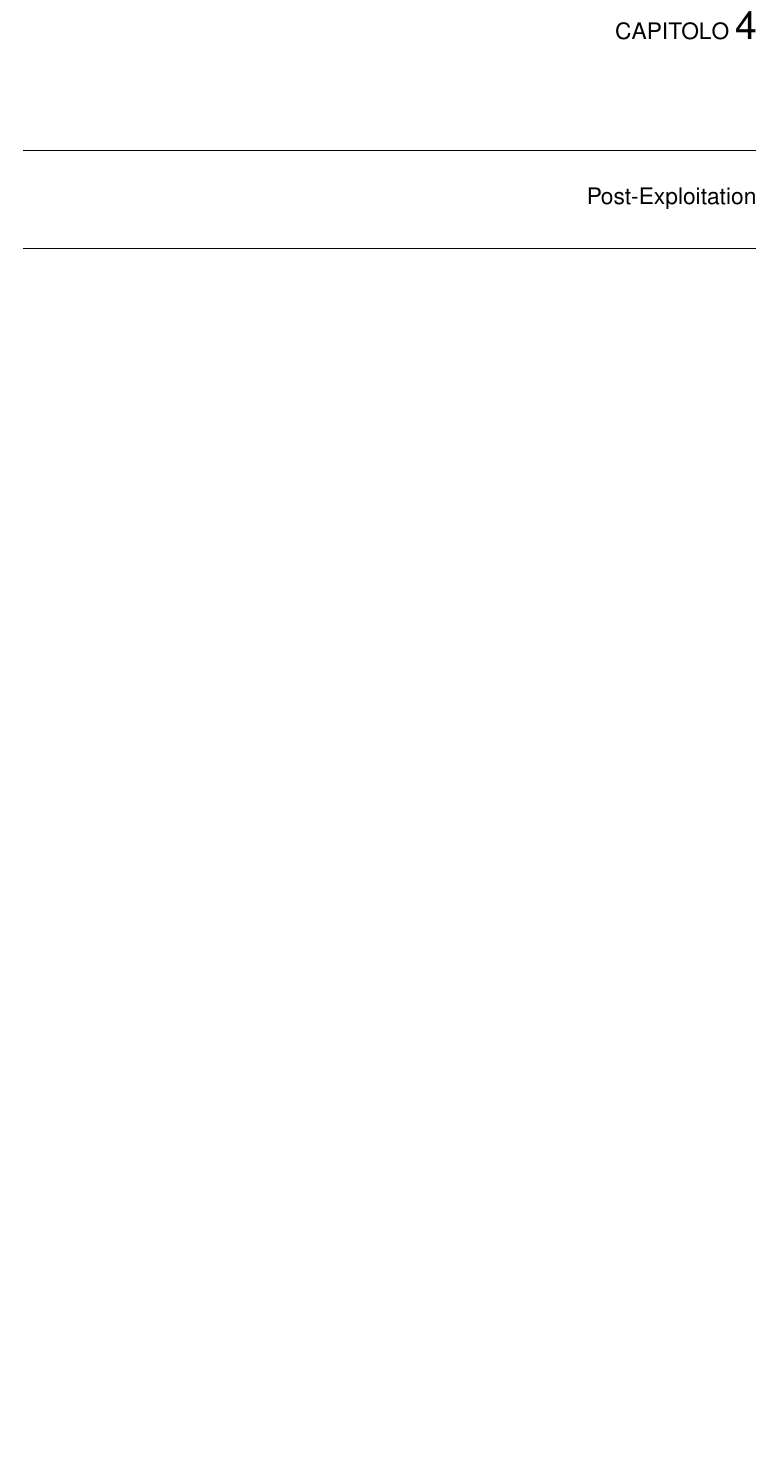
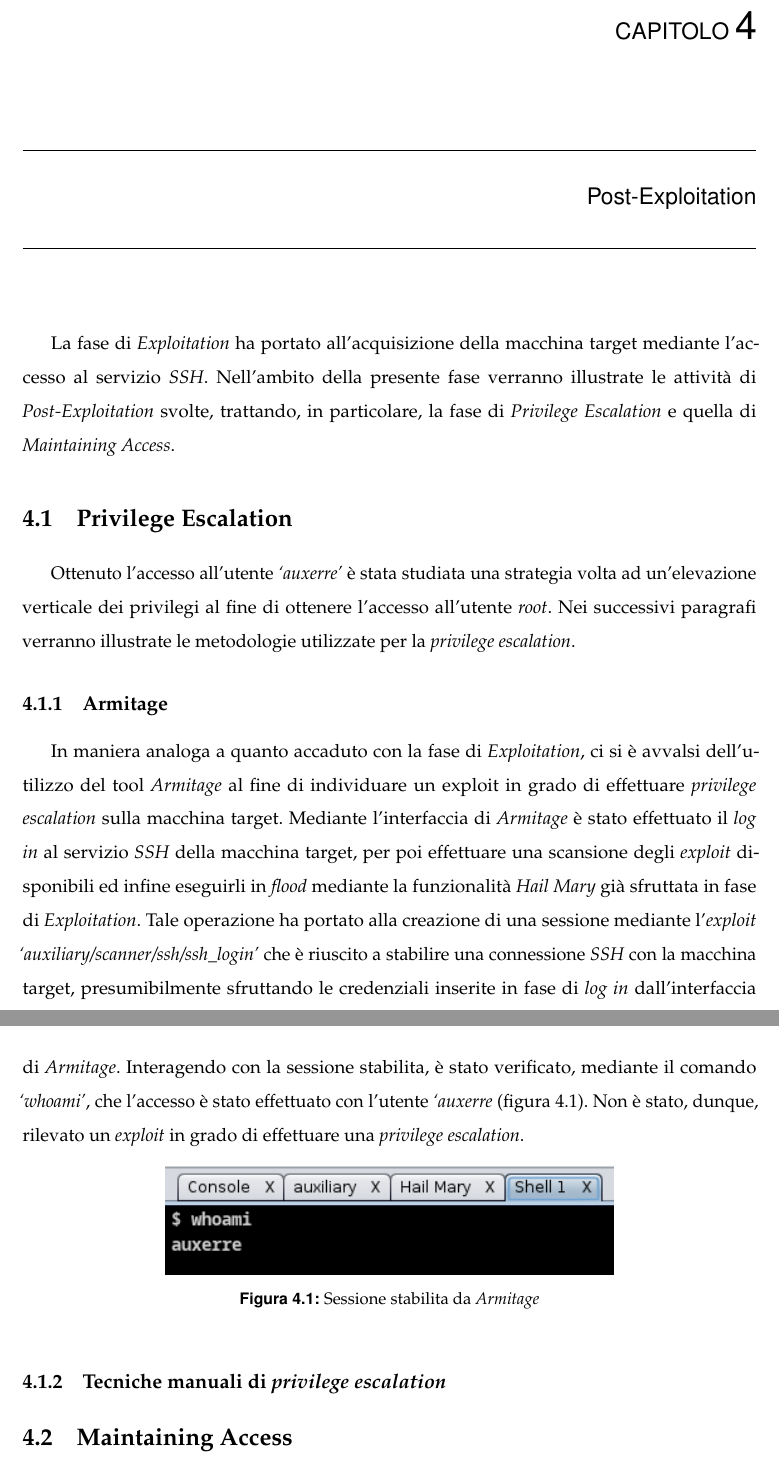
Before and after one commit to vincenzo-emanuele/momentum-penetration-testing, a LaTeX book (metodologie-utilizzate/metodologie_utilizzate.tex, which reads metodologie-utilizzate/capitoli/post_exploitation.tex): part of page 34 of 35 before the commit and two parts of pages 34 and 35 of 36 after it, the two joined at a grey line, cut so that both start at the same text, the shorter picture padded with empty space. Compiled offline with pdfLaTeX.

Commit message:
post-exploitation (partial)

```diff
--- a/metodologie-utilizzate/capitoli/post_exploitation.tex
+++ b/metodologie-utilizzate/capitoli/post_exploitation.tex
@@ -2,3 +2,17 @@
 
 \chapter{Post-Exploitation}
 \markboth{Post-Exploitation}{}
+La fase di \emph{Exploitation} ha portato all'acquisizione della macchina target mediante l'accesso al servizio \emph{SSH}. Nell'ambito della presente fase verranno illustrate le attività di \emph{Post-Exploitation} svolte, trattando, in particolare, la fase di \emph{Privilege Escalation} e quella di \emph{Maintaining Access}.
+\section{Privilege Escalation}
+Ottenuto l'accesso all'utente \emph{`auxerre'} è stata studiata una strategia volta ad un'elevazione verticale dei privilegi al fine di ottenere l'accesso all'utente \emph{root}. Nei successivi paragrafi verranno illustrate le metodologie utilizzate per la \emph{privilege escalation}.
+\subsection{Armitage}
+In maniera analoga a quanto accaduto con la fase di \emph{Exploitation}, ci si è avvalsi dell'utilizzo del tool \emph{Armitage} al fine di individuare un exploit in grado di effettuare \emph{privilege escalation} sulla macchina target. Mediante l'interfaccia di \emph{Armitage} è stato effettuato il \emph{log in} al servizio \emph{SSH} della macchina target, per poi effettuare una scansione degli \emph{exploit} disponibili ed infine eseguirli in \emph{flood} mediante la funzionalità \emph{Hail Mary} già sfruttata in fase di \emph{Exploitation}. Tale operazione ha portato alla creazione di una sessione mediante l'\emph{exploit} \emph{`auxiliary/scanner/ssh/ssh\_login'} che è riuscito a stabilire una connessione \emph{SSH} con la macchina target, presumibilmente sfruttando le credenziali inserite in fase di \emph{log in} dall'interfaccia di \emph{Armitage}. Interagendo con la sessione stabilita, è stato verificato, mediante il comando \emph{`whoami'}, che l'accesso è stato effettuato con l'utente \emph{`auxerre} (figura \ref{fig:armitage_ssh}). Non è stato, dunque, rilevato un \emph{exploit} in grado di effettuare una \emph{privilege escalation}.
+\begin{figure}[h]
+    \centering
+    \includegraphics[scale=1]{capitoli/images/armitage_ssh.png}
+    \caption{Sessione stabilita da \emph{Armitage}}
+    \label{fig:armitage_ssh}
+\end{figure}
+\subsection{Tecniche manuali di \emph{privilege escalation}}
+
+\section{Maintaining Access}
```
Also changed, not shown: metodologie-utilizzate/capitoli/images/armitage_ssh.png (added), metodologie-utilizzate/metodologie_utilizzate.pdf, 2 other files.
